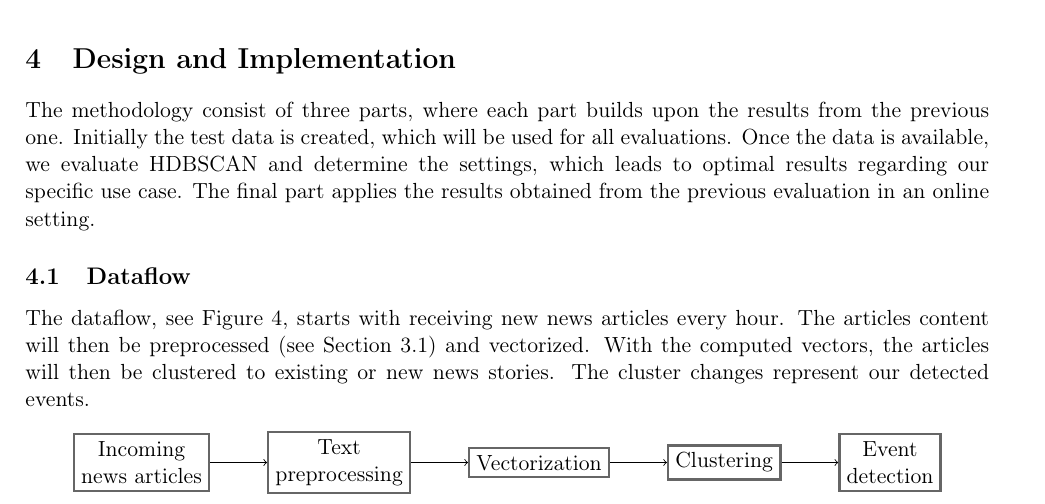
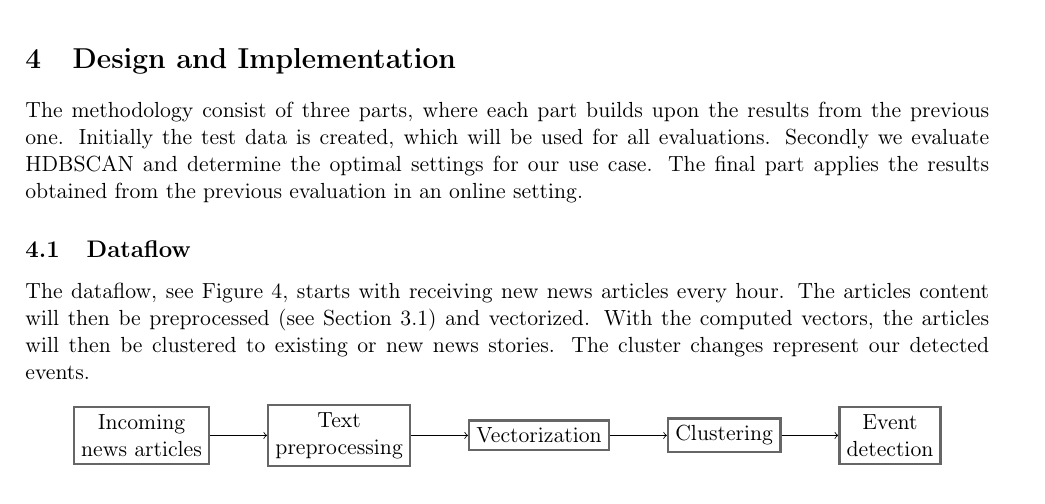
Before and after one commit to dpacassi/dynamic-event-detection-in-data-streams, a LaTeX thesis (doc/thesis.tex, which reads doc/4_design_and_implementation.tex): part of page 18 of 51, cut so that both start at the same text. Compiled offline with pdfLaTeX.

Commit message:
Improve text

```diff
--- a/doc/4_design_and_implementation.tex
+++ b/doc/4_design_and_implementation.tex
@@ -3,8 +3,7 @@
 
 The methodology consist of three parts, where each part builds upon the results from the previous one.
 Initially the test data is created, which will be used for all evaluations.
-Once the data is available, we evaluate HDBSCAN and determine the settings,
-which leads to optimal results regarding our specific use case.
+Secondly we evaluate HDBSCAN and determine the optimal settings for our use case.
 The final part applies the results obtained from the previous evaluation in an online setting.
 
 \subsection{Dataflow}
```
